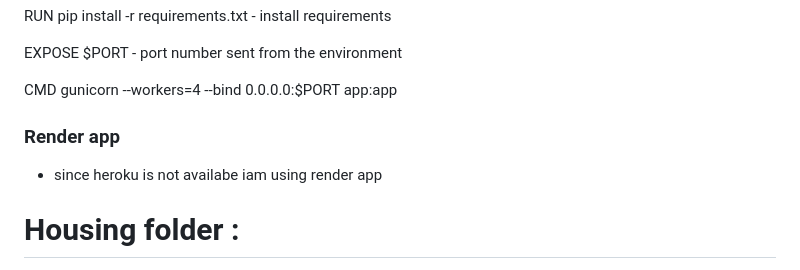
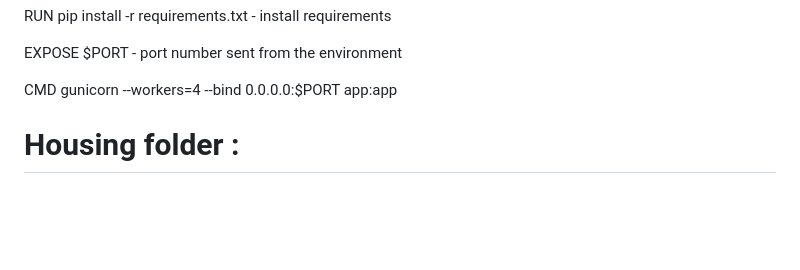
Before and after one commit to mujahid-jamadar/California-Housing-Prediction, a Markdown page: README.md, the part around the change printed below. Drawn GitHub-style; blank space fills up the shorter version.

```diff
--- a/README.md
+++ b/README.md
@@ -73,9 +73,7 @@ CMD gunicorn --workers=4 --bind 0.0.0.0:$PORT app:app
 
 
 
-### Render app
 
-- since heroku is not availabe iam using render app
 
 
 
```
Also changed, not shown: other parts of README.md (+1 -1 lines).
